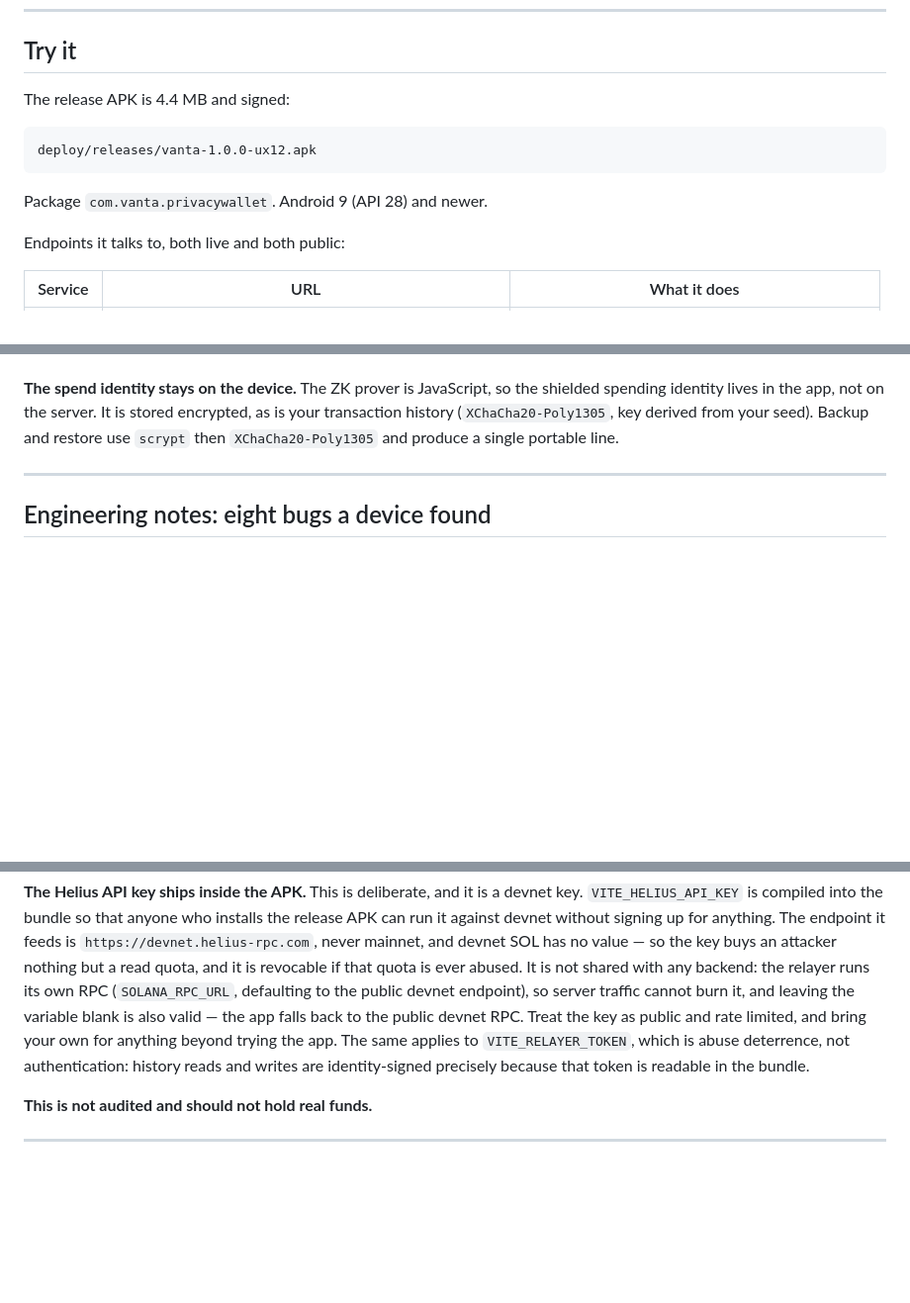
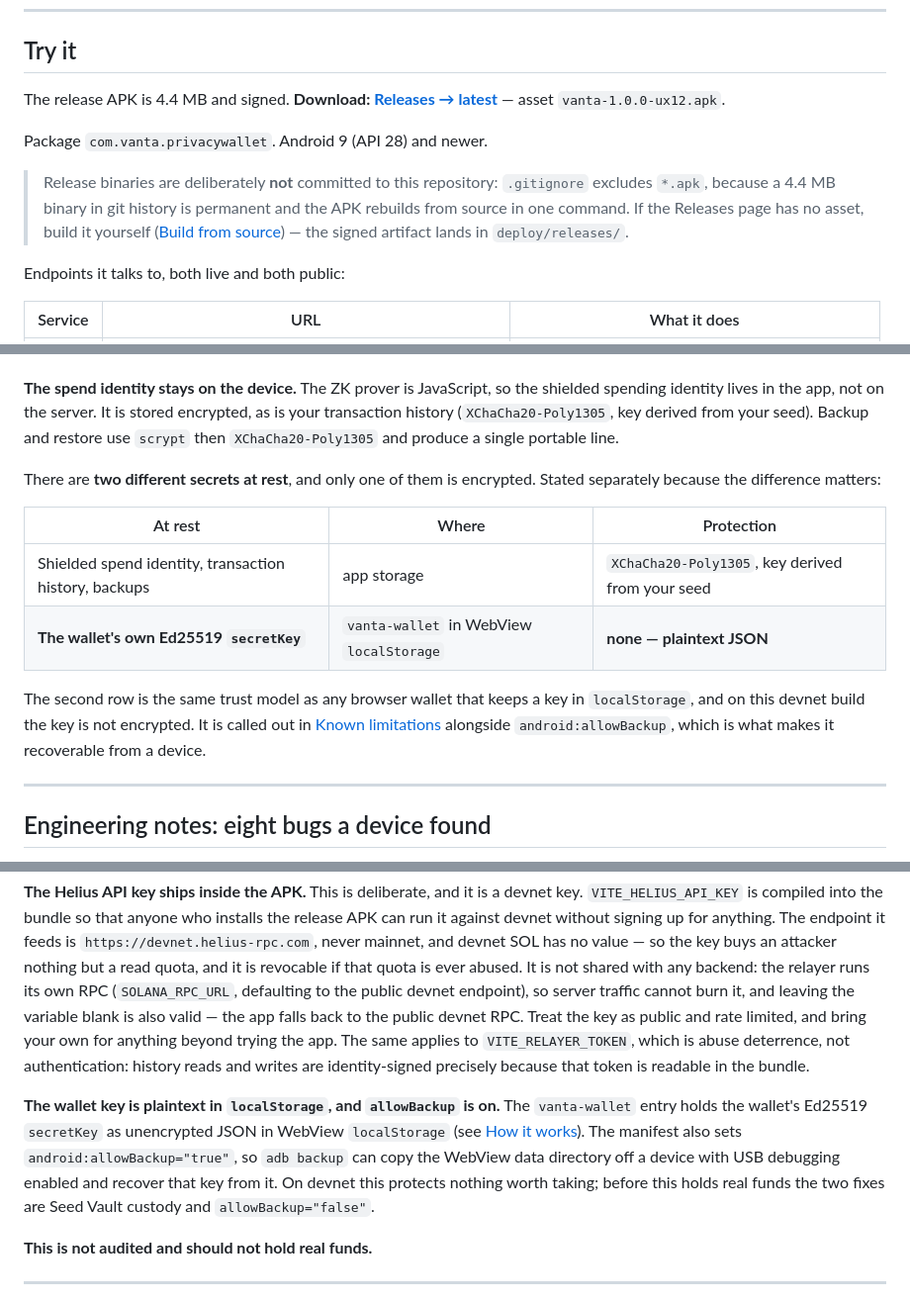
Before and after one commit to geekman58748/vanta-mobile, a Markdown page: README.md, 3 parts joined by grey strips. Shown at 99% size. GitHub-like rendering; blank space fills up the shorter version.

Commit message:
Point the README at something that exists, and tell two secrets apart
The install instructions said to adb install a path inside deploy/releases/, which
.gitignore excludes -- so the first instruction in the repository failed for anyone who
cloned it. It points at Releases now and says why binaries are not committed.

"Stored encrypted" was true of the shielded spend identity and the transaction history,
and not true of the wallet's own secretKey, which is plaintext JSON in the vanta-wallet
localStorage entry. Those are two different secrets at rest, so they are stated as two,
and allowBackup is named as the reason the second one is recoverable off a device.

Both are the kind of thing a judge finds by reading the repo, which is the deliverable.

````diff
--- a/README.md
+++ b/README.md
@@ -101,13 +101,15 @@ reason the claims above can be specific.
 
 ## Try it
 
-The release APK is 4.4 MB and signed:
-
-```
-deploy/releases/vanta-1.0.0-ux12.apk
-```
+The release APK is 4.4 MB and signed. **Download: [Releases → latest](https://github.com/geekman58748/vanta-mobile/releases/latest)** — asset `vanta-1.0.0-ux12.apk`.
 
 Package `com.vanta.privacywallet`. Android 9 (API 28) and newer.
+
+> Release binaries are deliberately **not** committed to this repository: `.gitignore`
+> excludes `*.apk`, because a 4.4 MB binary in git history is permanent and the APK
+> rebuilds from source in one command. If the Releases page has no asset, build it
+> yourself ([Build from source](#build-from-source)) — the signed artifact lands in
+> `deploy/releases/`.
 
 Endpoints it talks to, both live and both public:
 
@@ -191,6 +195,19 @@ Four design decisions worth calling out:
 spending identity lives in the app, not on the server. It is stored encrypted, as is your
 transaction history (`XChaCha20-Poly1305`, key derived from your seed). Backup and restore
 use `scrypt` then `XChaCha20-Poly1305` and produce a single portable line.
+
+There are **two different secrets at rest**, and only one of them is encrypted. Stated
+separately because the difference matters:
+
+| At rest | Where | Protection |
+|---|---|---|
+| Shielded spend identity, transaction history, backups | app storage | `XChaCha20-Poly1305`, key derived from your seed |
+| **The wallet's own Ed25519 `secretKey`** | `vanta-wallet` in WebView `localStorage` | **none — plaintext JSON** |
+
+The second row is the same trust model as any browser wallet that keeps a key in
+`localStorage`, and on this devnet build the key is not encrypted. It is called out in
+[Known limitations](#known-limitations) alongside `android:allowBackup`, which is what
+makes it recoverable from a device.
 
 ---
 
@@ -521,6 +538,14 @@ beyond trying the app. The same applies to `VITE_RELAYER_TOKEN`, which is abuse
 deterrence, not authentication: history reads and writes are identity-signed precisely
 because that token is readable in the bundle.
 
+**The wallet key is plaintext in `localStorage`, and `allowBackup` is on.** The
+`vanta-wallet` entry holds the wallet's Ed25519 `secretKey` as unencrypted JSON in WebView
+`localStorage` (see [How it works](#how-it-works)). The manifest also sets
+`android:allowBackup="true"`, so `adb backup` can copy the WebView data directory off a
+device with USB debugging enabled and recover that key from it. On devnet this protects
+nothing worth taking; before this holds real funds the two fixes are Seed Vault custody
+and `allowBackup="false"`.
+
 **This is not audited and should not hold real funds.**
 
 ---
````
Also changed, not shown: other parts of README.md (+4 -2 lines).
